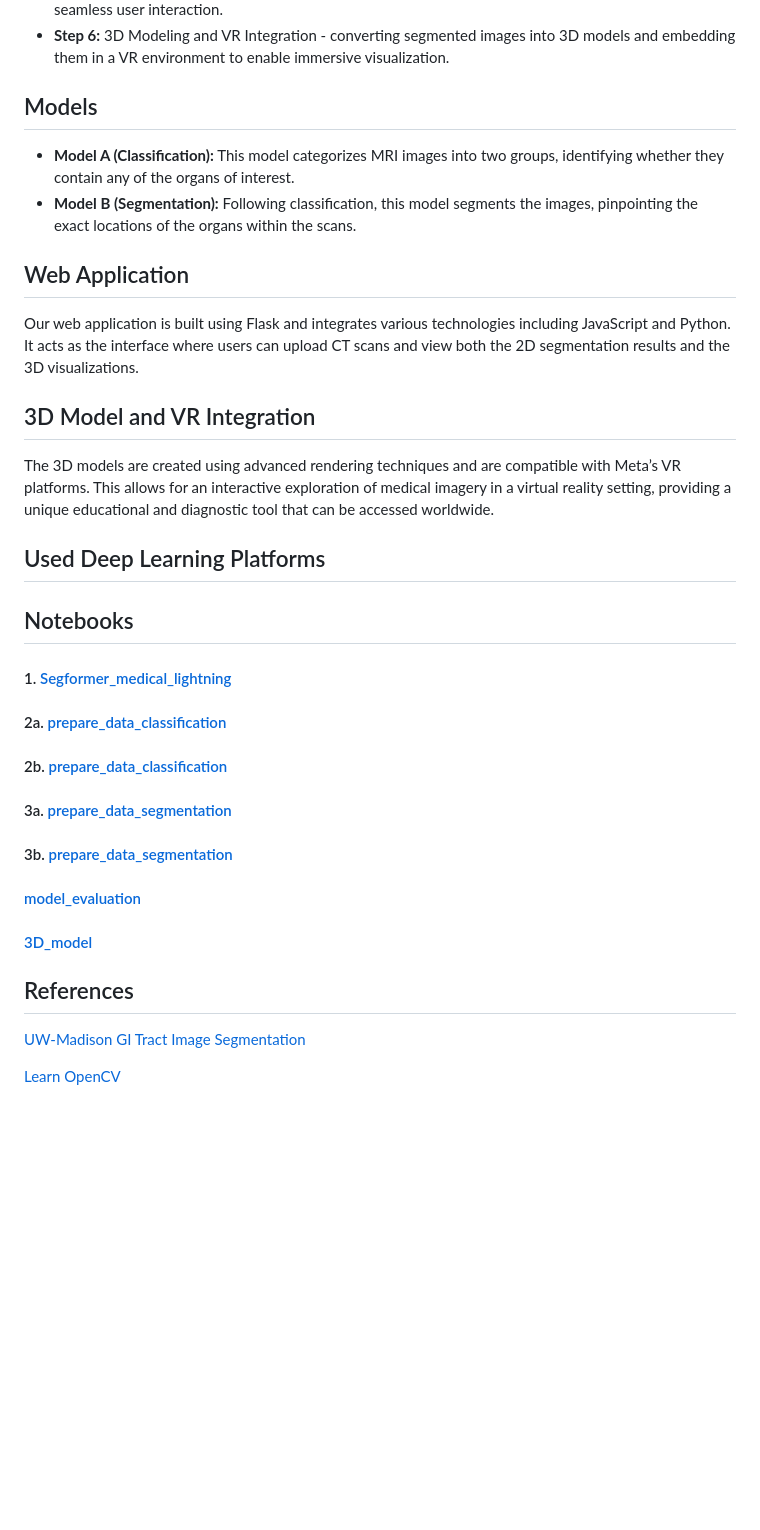
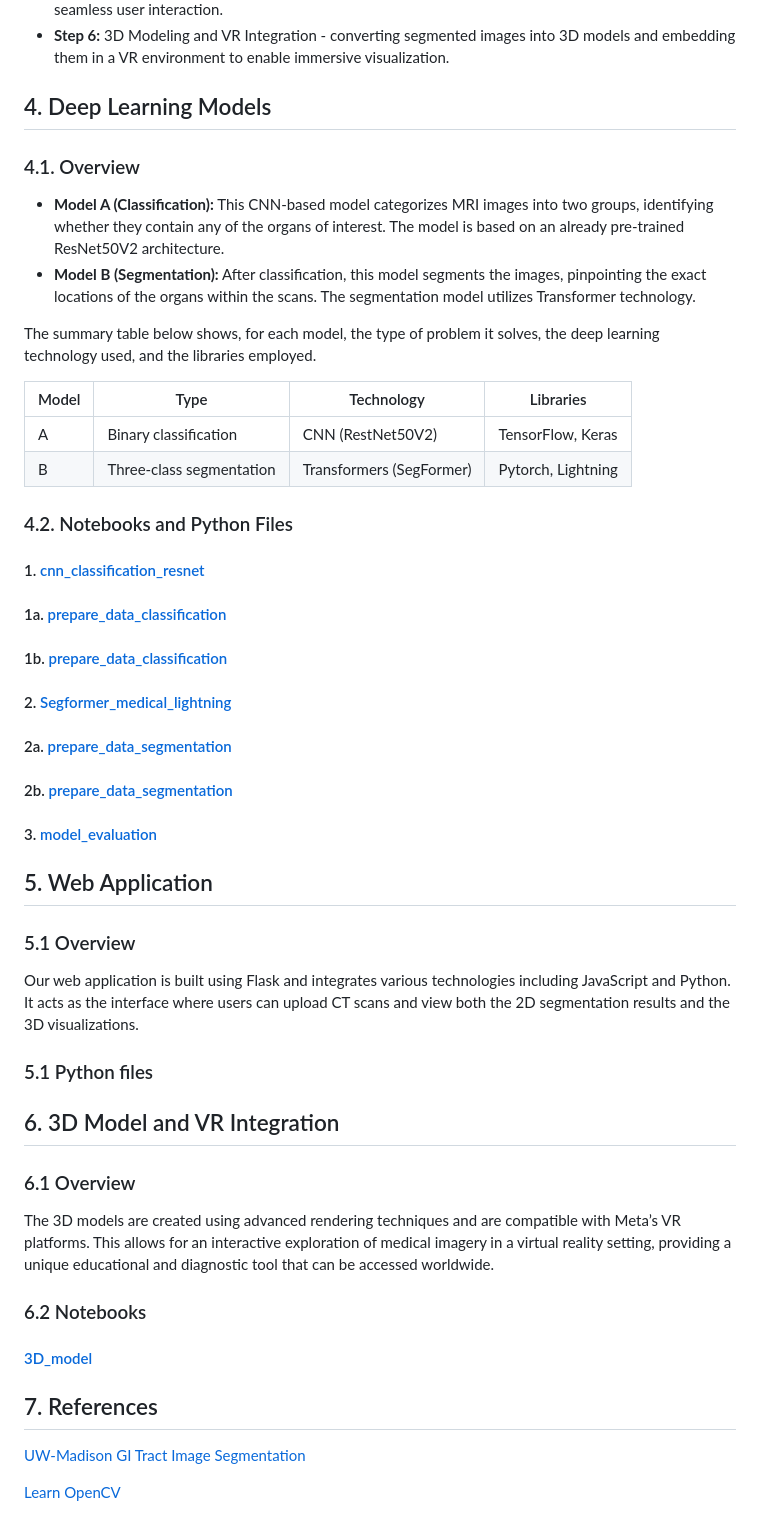
Before and after one commit to diwalsh/Medical-Imaging-Segmentation-Application, a Markdown page: README.md, the part around one of its changes. GitHub-like rendering; blank space fills up the shorter version.

Commit message:
section reorganization in the README.md file

```diff
--- a/README.md
+++ b/README.md
@@ -17,32 +17,43 @@ Our approach involved several key steps, starting from data sourcing to deployin
 - **Step 5:** Web Application Development - assembling the front-end and back-end components for seamless user interaction.
 - **Step 6:** 3D Modeling and VR Integration - converting segmented images into 3D models and embedding them in a VR environment to enable immersive visualization.
 
-## Models
-- **Model A (Classification):** This model categorizes MRI images into two groups, identifying whether they contain any of the organs of interest.
-- **Model B (Segmentation):** Following classification, this model segments the images, pinpointing the exact locations of the organs within the scans.
+## 4. Deep Learning Models
+### 4.1. Overview
+- **Model A (Classification):** This CNN-based model categorizes MRI images into two groups, identifying whether they contain any of the organs of interest. The model is based on an already pre-trained ResNet50V2 architecture.
+- **Model B (Segmentation):** After classification, this model segments the images, pinpointing the exact locations of the organs within the scans. The segmentation model utilizes Transformer technology.
 
-## Web Application
+The summary table below shows, for each model, the type of problem it solves, the deep learning technology used, and the libraries employed.
+
+| Model          | Type     | Technology       | Libraries |
+| -------------- | -------------- | -------------- |-----------
+| A   | Binary classification   | CNN (RestNet50V2)   | TensorFlow, Keras
+| B   | Three-class segmentation   | Transformers (SegFormer)  | Pytorch, Lightning |
+
+### 4.2. Notebooks and Python Files
+
+#### 1. [cnn_classification_resnet](notebooks/cnn_classification_resnet.ipynb)
+#### 1a. [prepare_data_classification](notebooks/prepare_data_classification.ipynb)
+#### 1b. [prepare_data_classification](notebooks/prepare_data_classification.py)
+#### 2. [Segformer_medical_lightning](notebooks/Segformer_medical_lightning.ipynb)
+#### 2a. [prepare_data_segmentation](notebooks/prepare_data_segmentation.ipynb)
+#### 2b. [prepare_data_segmentation](notebooks/prepare_data_segmentation.py)
+#### 3. [model_evaluation](notebooks/model_evaluation.ipynb)
+
+## 5. Web Application
+### 5.1 Overview
 Our web application is built using Flask and integrates various technologies including JavaScript and Python. It acts as the interface where users can upload CT scans and view both the 2D segmentation results and the 3D visualizations.
 
-## 3D Model and VR Integration
+### 5.1 Python files
+
+## 6. 3D Model and VR Integration
+### 6.1 Overview
 The 3D models are created using advanced rendering techniques and are compatible with Meta’s VR platforms. This allows for an interactive exploration of medical imagery in a virtual reality setting, providing a unique educational and diagnostic tool that can be accessed worldwide.
 
-## Used Deep Learning Platforms
+### 6.2 Notebooks
 
-## Notebooks
-
-#### 1. [Segformer_medical_lightning](notebooks/Segformer_medical_lightning.ipynb)
-#### 2a. [prepare_data_classification](notebooks/prepare_data_classification.ipynb)
-#### 2b. [prepare_data_classification](notebooks/prepare_data_classification.py)
-#### 3a. [prepare_data_segmentation](notebooks/prepare_data_segmentation.ipynb)
-#### 3b. [prepare_data_segmentation](notebooks/prepare_data_segmentation.py)
-
-#### [model_evaluation](notebooks/model_evaluation.ipynb)
 #### [3D_model](notebooks/3D_model.ipynb)
 
-
-
-## References
+## 7. References
 
 [UW-Madison GI Tract Image Segmentation](https://www.kaggle.com/competitions/uw-madison-gi-tract-image-segmentation/)
 
```
Also changed, not shown: other parts of README.md (+3 -3 lines).
